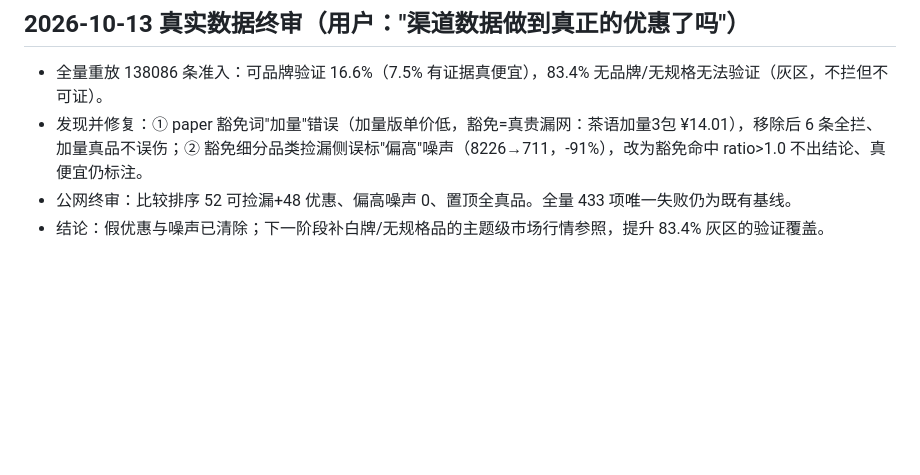
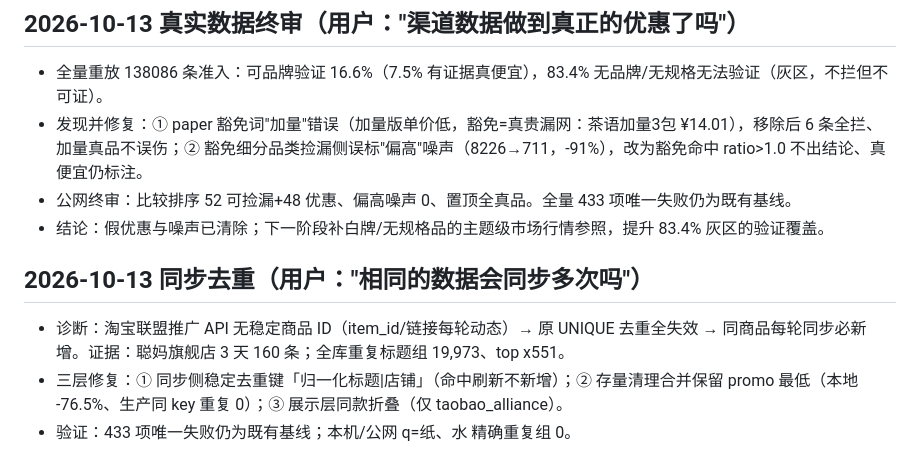
Before and after one commit to xie132339/opportunity-workbench, a Markdown page: docs/core-acceptance.md, the part around the change. Drawn GitHub-style; blank space fills up the shorter version.

```diff
--- a/docs/core-acceptance.md
+++ b/docs/core-acceptance.md
@@ -193,3 +193,9 @@ AC-05 的代码已交付；运营人员录入真实基准并用对应淘宝官
 - 发现并修复：① paper 豁免词"加量"错误（加量版单价低，豁免=真贵漏网：茶语加量3包 ¥14.01），移除后 6 条全拦、加量真品不误伤；② 豁免细分品类捡漏侧误标"偏高"噪声（8226→711，-91%），改为豁免命中 ratio>1.0 不出结论、真便宜仍标注。
 - 公网终审：比较排序 52 可捡漏+48 优惠、偏高噪声 0、置顶全真品。全量 433 项唯一失败仍为既有基线。
 - 结论：假优惠与噪声已清除；下一阶段补白牌/无规格品的主题级市场行情参照，提升 83.4% 灰区的验证覆盖。
+
+## 2026-10-13 同步去重（用户："相同的数据会同步多次吗"）
+
+- 诊断：淘宝联盟推广 API 无稳定商品 ID（item_id/链接每轮动态）→ 原 UNIQUE 去重全失效 → 同商品每轮同步必新增。证据：聪妈旗舰店 3 天 160 条；全库重复标题组 19,973、top x551。
+- 三层修复：① 同步侧稳定去重键「归一化标题|店铺」（命中刷新不新增）；② 存量清理合并保留 promo 最低（本地 -76.5%、生产同 key 重复 0）；③ 展示层同款折叠（仅 taobao_alliance）。
+- 验证：433 项唯一失败仍为既有基线；本机/公网 q=纸、水 精确重复组 0。
```
Also changed, not shown: docs/AI_HANDOFF.md (+18 -0 lines).
